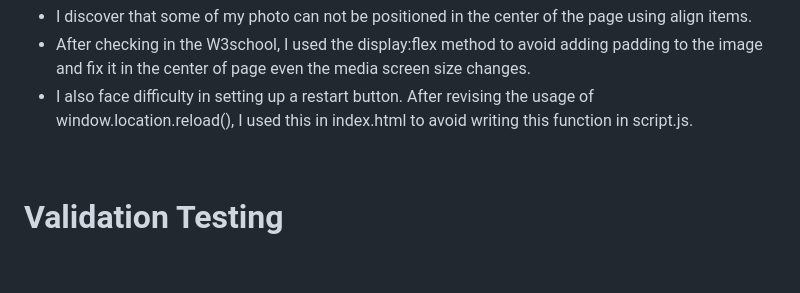
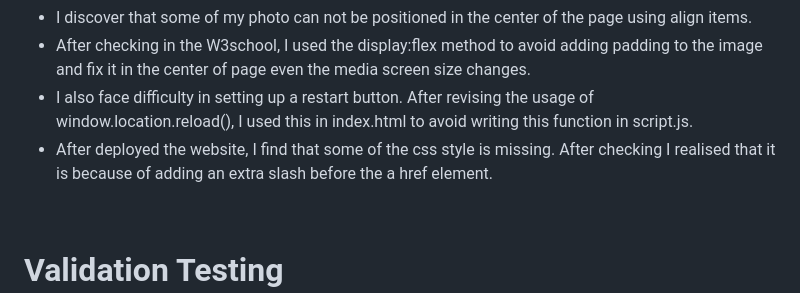
Before and after one commit to HoLaw77/CI-Portfolio-Project-2-Final-version, a Markdown page: README.md, the part around the change. Rendered like a GitHub page; blank space fills up the shorter version.

```diff
--- a/README.md
+++ b/README.md
@@ -62,6 +62,7 @@ players can play by clicking the button representing paper, scissor, and rock re
 <li>I discover that some of my photo can not be positioned in the center of the page using align items.</li>
 <li>After checking in the W3school, I used the display:flex method to avoid adding padding to the image and fix it in the center of page even the media screen size changes.</li>
 <li>I also face difficulty in setting up a restart button. After revising the usage of window.location.reload(), I used this in index.html to avoid writing this function in script.js.</li>
+<li>After deployed the website, I find that some of the css style is missing. After checking I realised that it is because of adding an extra slash before the a href element.</li>
 
 </ul>
 
```
